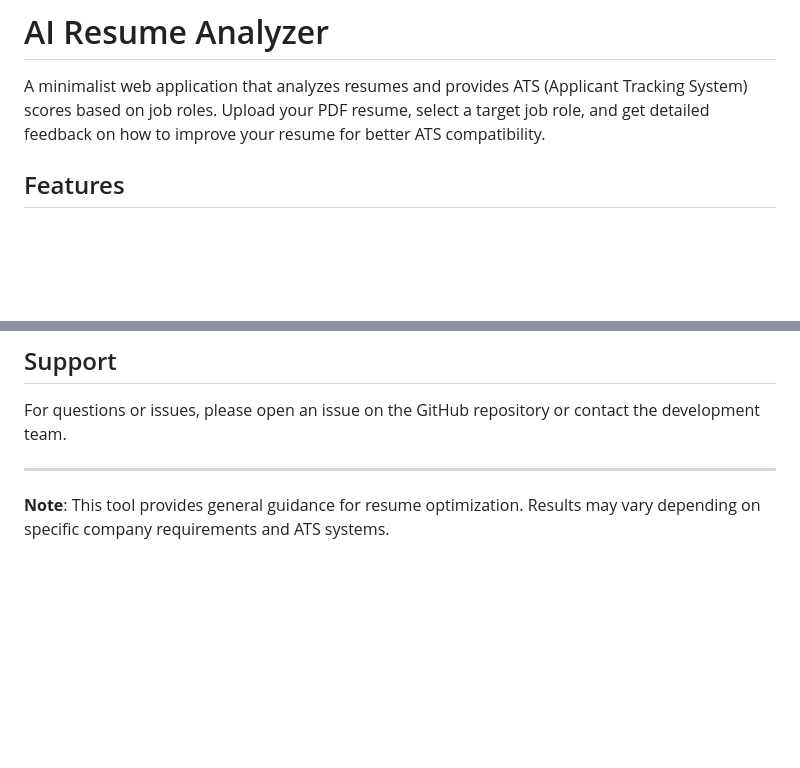
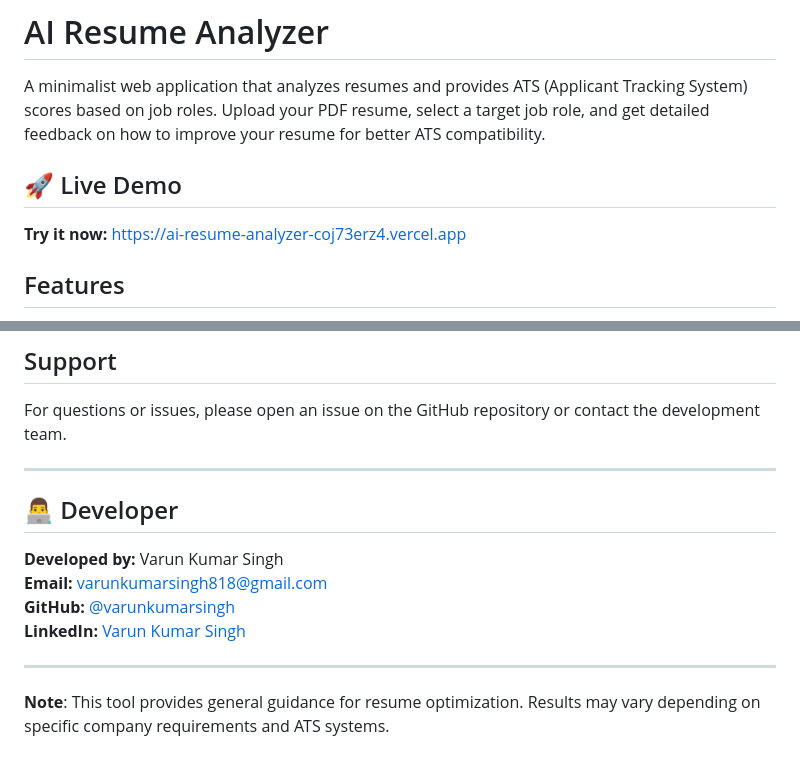
Before and after one commit to varunkm11/AI-Resume-Analyzer, a Markdown page: README.md, 2 parts joined by grey strips. Rendered like a GitHub page; blank space fills up the shorter version.

```diff
--- a/README.md
+++ b/README.md
@@ -1,6 +1,10 @@
 # AI Resume Analyzer
 
 A minimalist web application that analyzes resumes and provides ATS (Applicant Tracking System) scores based on job roles. Upload your PDF resume, select a target job role, and get detailed feedback on how to improve your resume for better ATS compatibility.
+
+## 🚀 Live Demo
+
+**Try it now:** [https://ai-resume-analyzer-coj73erz4.vercel.app](https://ai-resume-analyzer-coj73erz4.vercel.app)
 
 ## Features
 
@@ -171,4 +175,13 @@ For questions or issues, please open an issue on the GitHub repository or contac
 
 ---
 
+## 👨‍💻 Developer
+
+**Developed by:** Varun Kumar Singh
+**Email:** varunkumarsingh818@gmail.com
+**GitHub:** [@varunkumarsingh](https://github.com/varunkumarsingh)
+**LinkedIn:** [Varun Kumar Singh](https://linkedin.com/in/varunkumarsingh)
+
+---
+
 **Note**: This tool provides general guidance for resume optimization. Results may vary depending on specific company requirements and ATS systems.
```
